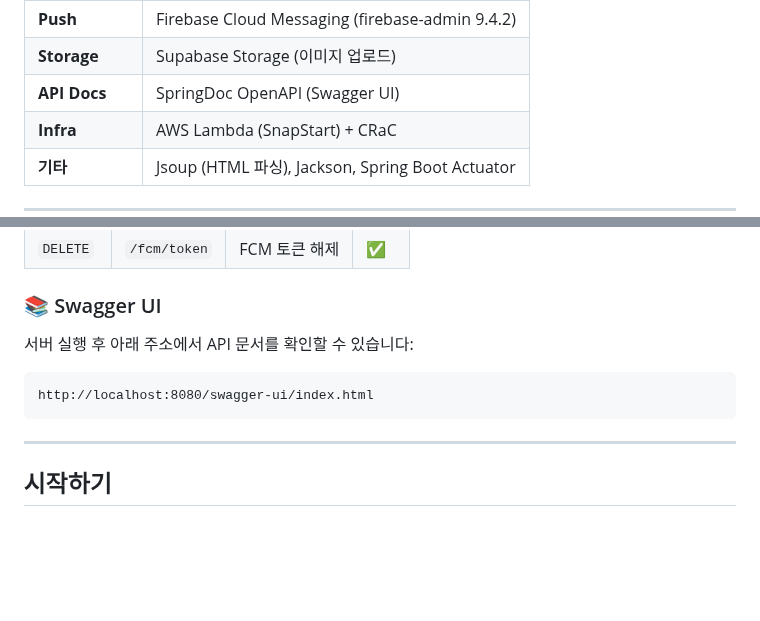
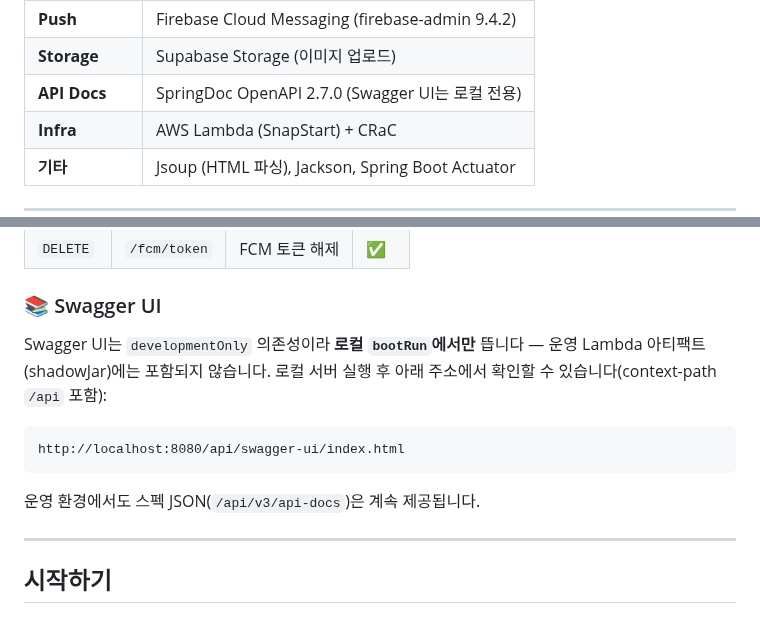
Before and after one commit to BAECHAN/link-sphere_BE_NEW, a Markdown page: README.md, 2 parts joined by grey strips. Drawn GitHub-style; blank space fills up the shorter version.

Commit message:
docs(common): README Swagger 안내를 로컬 전용 UI 기준으로 정정
── 변경 이유 (WHY) ──
README가 2026-03-06 Lambda 마이그레이션 이후 6개월째 존재하지 않는 Swagger UI를
안내하고 있었다. 안내된 URL도 context-path(/api) 미반영으로 이중으로 틀렸다.

── 변경 내용 (WHAT) ──
- README.md:23 기술스택 행: "SpringDoc OpenAPI (Swagger UI)" → 로컬 전용임을 명시
- README.md 의 "📚 Swagger UI" 절: developmentOnly라 로컬 bootRun 전용이고
  운영 Lambda 아티팩트에는 없다는 설명 추가, URL을 실제 context-path 반영한
  http://localhost:8080/api/swagger-ui/index.html 로 정정, /v3/api-docs는
  운영에서도 계속 제공된다는 문장 추가
- 기존 API 엔드포인트 테이블(README.md 의 "## API 엔드포인트" 절)은 건드리지 않음

── 영향 범위 ──
문서만 변경, 런타임 동작 없음. docs/ 하위 다른 문서에는 예전 URL/문구가 없음을
grep으로 확인했다(docs/plans/2026-09-14-swagger-api-docs.md 는 append-only
이력이라 그대로 둔다).

````diff
--- a/README.md
+++ b/README.md
@@ -20,7 +20,7 @@
 | **AI**         | Google Gemini API (gemini-2.5-flash)              |
 | **Push**       | Firebase Cloud Messaging (firebase-admin 9.4.2)  |
 | **Storage**    | Supabase Storage (이미지 업로드)                  |
-| **API Docs**   | SpringDoc OpenAPI (Swagger UI)                    |
+| **API Docs**   | SpringDoc OpenAPI 2.7.0 (Swagger UI는 로컬 전용)       |
 | **Infra**      | AWS Lambda (SnapStart) + CRaC                     |
 | **기타**       | Jsoup (HTML 파싱), Jackson, Spring Boot Actuator  |
 
@@ -211,11 +211,15 @@ Bookmark Folder 섹션 참고.
 
 ### 📚 Swagger UI
 
-서버 실행 후 아래 주소에서 API 문서를 확인할 수 있습니다:
+Swagger UI는 `developmentOnly` 의존성이라 **로컬 `bootRun`에서만** 뜹니다 — 운영
+Lambda 아티팩트(shadowJar)에는 포함되지 않습니다. 로컬 서버 실행 후 아래 주소에서
+확인할 수 있습니다(context-path `/api` 포함):
 
 ```
-http://localhost:8080/swagger-ui/index.html
+http://localhost:8080/api/swagger-ui/index.html
 ```
+
+운영 환경에서도 스펙 JSON(`/api/v3/api-docs`)은 계속 제공됩니다.
 
 ---
 
````
